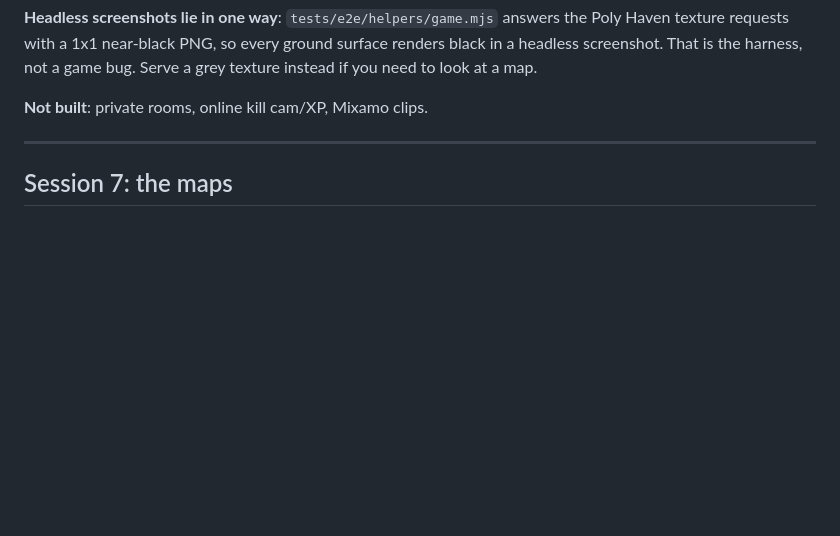
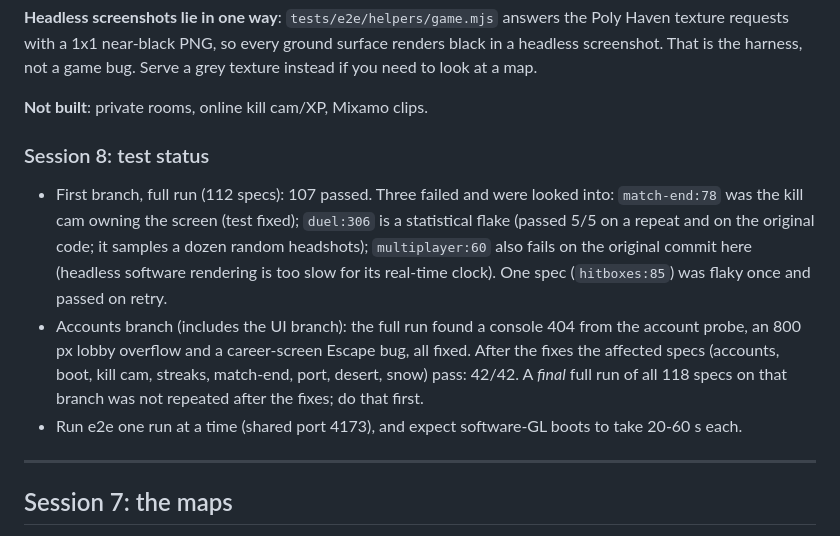
Before and after one commit to DH4410/Overrun, a Markdown page: HANDOFF.md, the part around the change. Drawn GitHub-style; blank space fills up the shorter version.

Commit message:
docs: HANDOFF test status for session 8
Co-Authored-By: Claude Sonnet 5.5 <noreply@anthropic.com>
Claude-Session: https://claude.ai/code/session_01XoAAE6bhnMSAHdbkTFAFf8

```diff
--- a/HANDOFF.md
+++ b/HANDOFF.md
@@ -94,6 +94,19 @@ requests with a 1x1 near-black PNG, so every ground surface renders black in a h
 That is the harness, not a game bug. Serve a grey texture instead if you need to look at a map.
 
 **Not built**: private rooms, online kill cam/XP, Mixamo clips.
+
+### Session 8: test status
+
+- First branch, full run (112 specs): 107 passed. Three failed and were looked into: `match-end:78` was
+  the kill cam owning the screen (test fixed); `duel:306` is a statistical flake (passed 5/5 on a repeat and
+  on the original code; it samples a dozen random headshots); `multiplayer:60` also fails on the original
+  commit here (headless software rendering is too slow for its real-time clock). One spec (`hitboxes:85`)
+  was flaky once and passed on retry.
+- Accounts branch (includes the UI branch): the full run found a console 404 from the account probe, an
+  800 px lobby overflow and a career-screen Escape bug, all fixed. After the fixes the affected specs
+  (accounts, boot, kill cam, streaks, match-end, port, desert, snow) pass: 42/42. A *final* full run of all
+  118 specs on that branch was not repeated after the fixes; do that first.
+- Run e2e one run at a time (shared port 4173), and expect software-GL boots to take 20-60 s each.
 
 ---
 
```
